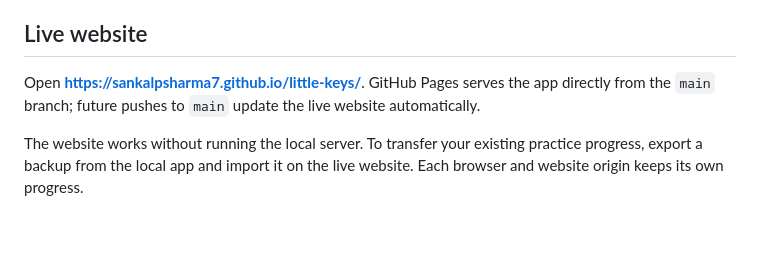
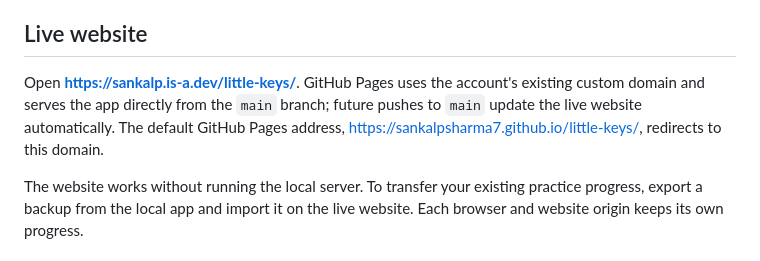
Before and after one commit to SankalpSharma7/little-keys, a Markdown page: README.md, the part around the change. Drawn GitHub-style; blank space fills up the shorter version.

Commit message:
Document the existing custom domain for the live piano app

```diff
--- a/README.md
+++ b/README.md
@@ -4,7 +4,7 @@ A calm, playful piano-learning companion for a beginner with a Casio CT-X870IN a
 
 ## Live website
 
-Open **https://sankalpsharma7.github.io/little-keys/**. GitHub Pages serves the app directly from the `main` branch; future pushes to `main` update the live website automatically.
+Open **https://sankalp.is-a.dev/little-keys/**. GitHub Pages uses the account's existing custom domain and serves the app directly from the `main` branch; future pushes to `main` update the live website automatically. The default GitHub Pages address, https://sankalpsharma7.github.io/little-keys/, redirects to this domain.
 
 The website works without running the local server. To transfer your existing practice progress, export a backup from the local app and import it on the live website. Each browser and website origin keeps its own progress.
 
```
